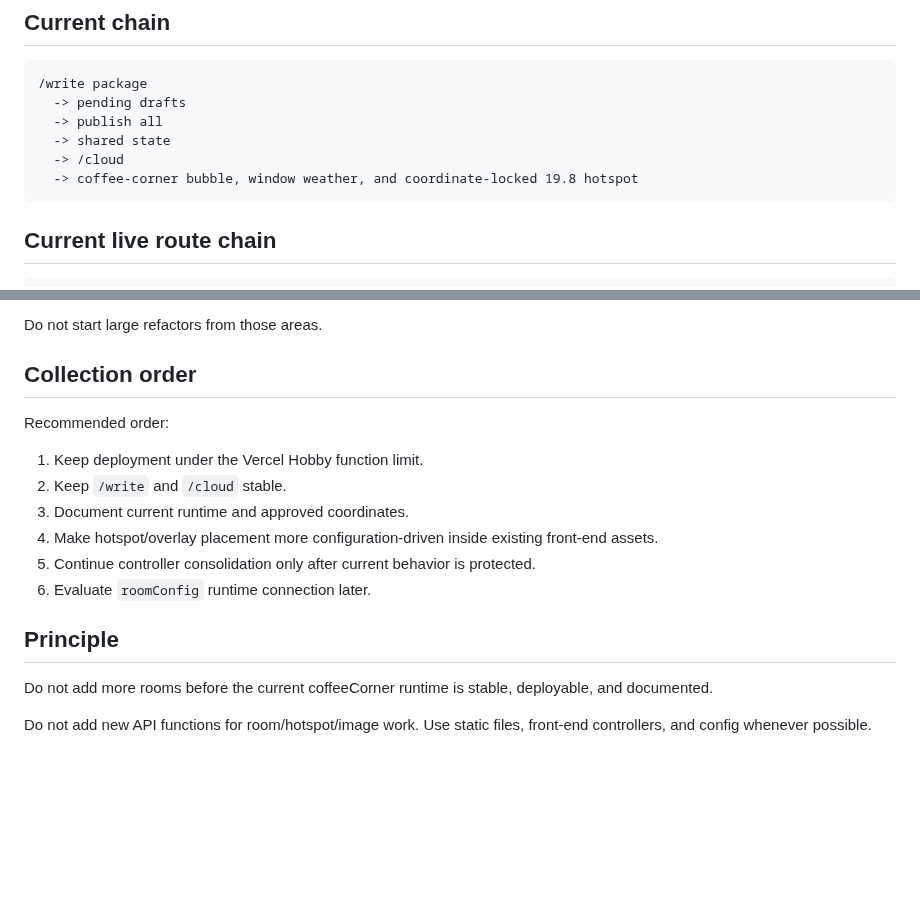
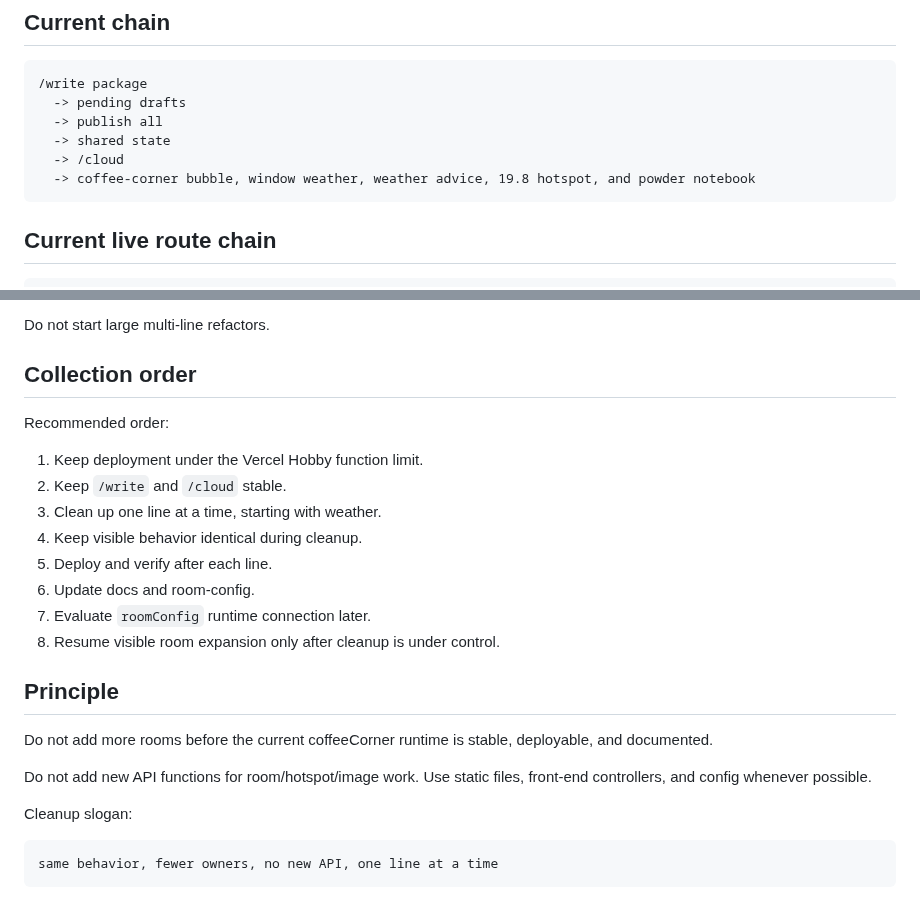
Before and after one commit to vicky81wu-ai/kitten_nest_lab, a Markdown page: docs/ARCHITECTURE_NOTES.md, 2 parts joined by grey strips. GitHub-like rendering; blank space fills up the shorter version.

````diff
--- a/docs/ARCHITECTURE_NOTES.md
+++ b/docs/ARCHITECTURE_NOTES.md
@@ -10,7 +10,7 @@ Updated: 2026-06-10
   -> publish all
   -> shared state
   -> /cloud
-  -> coffee-corner bubble, window weather, and coordinate-locked 19.8 hotspot
+  -> coffee-corner bubble, window weather, weather advice, 19.8 hotspot, and powder notebook
 ```
 
 ## Current live route chain
@@ -97,6 +138,6 @@ Highest-risk areas:
 - Vercel function-count budget.
 
-Do not start large refactors from those areas.
+Do not start large multi-line refactors.
 
 ## Collection order
 
@@ -104,13 +145,21 @@ Recommended order:
 
 1. Keep deployment under the Vercel Hobby function limit.
 2. Keep `/write` and `/cloud` stable.
-3. Document current runtime and approved coordinates.
-4. Make hotspot/overlay placement more configuration-driven inside existing front-end assets.
-5. Continue controller consolidation only after current behavior is protected.
-6. Evaluate `roomConfig` runtime connection later.
+3. Clean up one line at a time, starting with weather.
+4. Keep visible behavior identical during cleanup.
+5. Deploy and verify after each line.
+6. Update docs and room-config.
+7. Evaluate `roomConfig` runtime connection later.
+8. Resume visible room expansion only after cleanup is under control.
 
 ## Principle
 
 Do not add more rooms before the current coffeeCorner runtime is stable, deployable, and documented.
 
 Do not add new API functions for room/hotspot/image work. Use static files, front-end controllers, and config whenever possible.
+
+Cleanup slogan:
+
+```text
+same behavior, fewer owners, no new API, one line at a time
+```
````
Also changed, not shown: other parts of docs/ARCHITECTURE_NOTES.md (+48 -7 lines).
